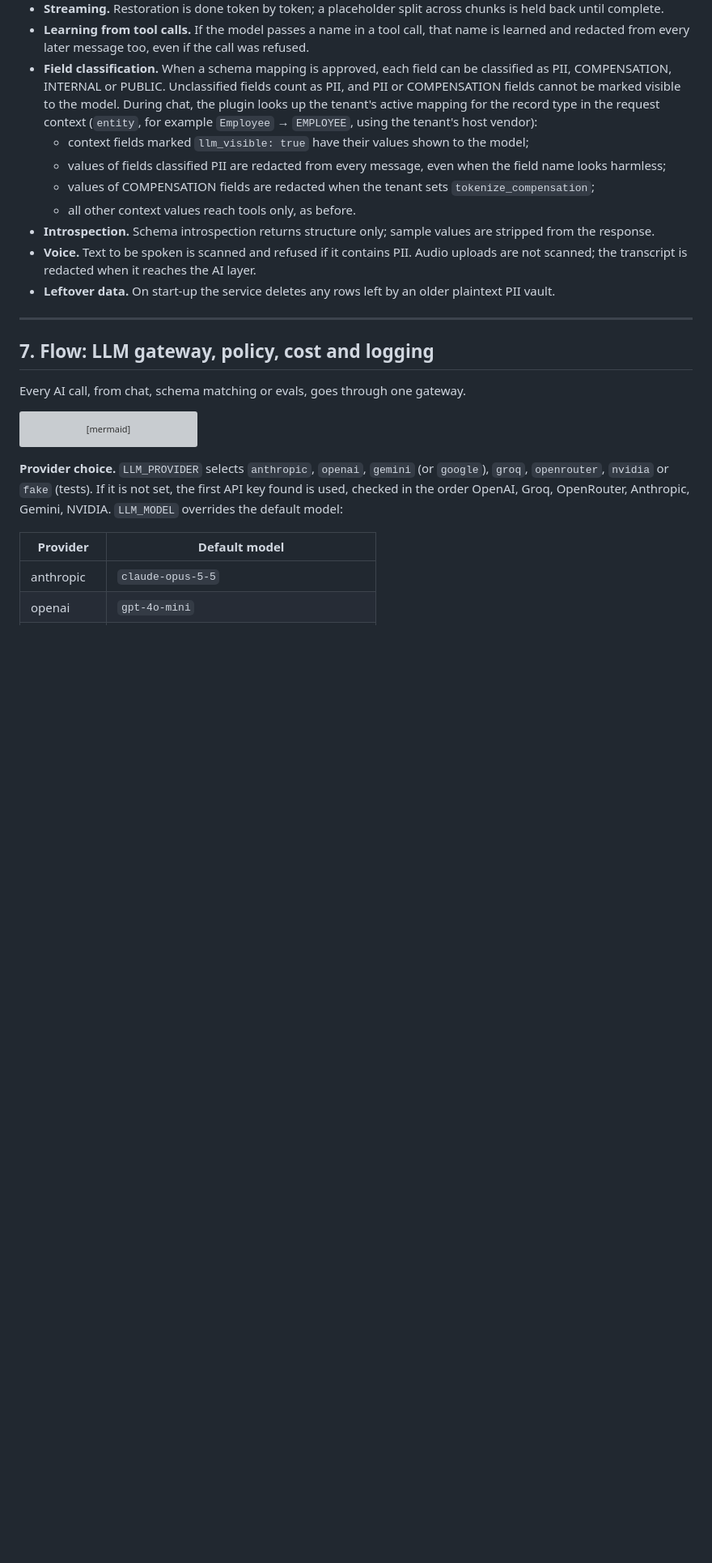
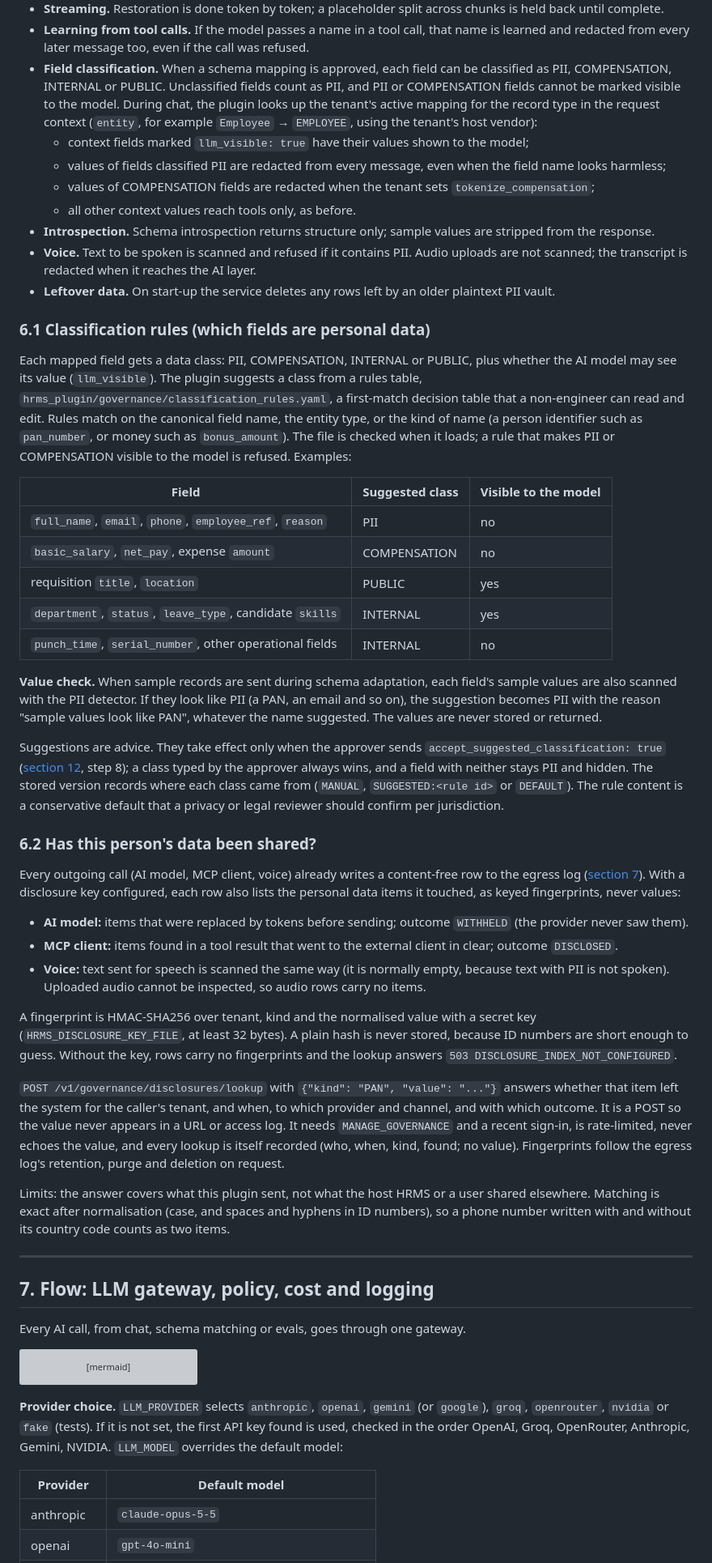
Before and after one commit to Saswat-Mohanty144/Agentic-Plugin, a Markdown page: README.md, the part around one of its changes. Shown at 81% size. GitHub-like rendering; blank space fills up the shorter version; grey boxes are pictures that could not be loaded.

Commit message:
docs(readme): classification rules, disclosure lookup, options considered
Co-Authored-By: Claude Opus 5.5 <noreply@anthropic.com>

```diff
--- a/README.md
+++ b/README.md
@@ -333,6 +333,57 @@ flowchart TD
   transcript is redacted when it reaches the AI layer.
 - **Leftover data.** On start-up the service deletes any rows left by an older plaintext PII vault.
 
+### 6.1 Classification rules (which fields are personal data)
+
+Each mapped field gets a data class: PII, COMPENSATION, INTERNAL or PUBLIC, plus whether the AI model may see its
+value (`llm_visible`). The plugin suggests a class from a rules table, `hrms_plugin/governance/classification_rules.yaml`,
+a first-match decision table that a non-engineer can read and edit. Rules match on the canonical field name, the entity
+type, or the kind of name (a person identifier such as `pan_number`, or money such as `bonus_amount`). The file is
+checked when it loads; a rule that makes PII or COMPENSATION visible to the model is refused. Examples:
+
+| Field | Suggested class | Visible to the model |
+|---|---|---|
+| `full_name`, `email`, `phone`, `employee_ref`, `reason` | PII | no |
+| `basic_salary`, `net_pay`, expense `amount` | COMPENSATION | no |
+| requisition `title`, `location` | PUBLIC | yes |
+| `department`, `status`, `leave_type`, candidate `skills` | INTERNAL | yes |
+| `punch_time`, `serial_number`, other operational fields | INTERNAL | no |
+
+**Value check.** When sample records are sent during schema adaptation, each field's sample values are also scanned
+with the PII detector. If they look like PII (a PAN, an email and so on), the suggestion becomes PII with the reason
+"sample values look like PAN", whatever the name suggested. The values are never stored or returned.
+
+Suggestions are advice. They take effect only when the approver sends `accept_suggested_classification: true`
+([section 12](#12-flow-schema-adaptation-for-a-new-hr-system), step 8); a class typed by the approver always wins, and a
+field with neither stays PII and hidden. The stored version records where each class came from (`MANUAL`,
+`SUGGESTED:<rule id>` or `DEFAULT`). The rule content is a conservative default that a privacy or legal reviewer should
+confirm per jurisdiction.
+
+### 6.2 Has this person's data been shared?
+
+Every outgoing call (AI model, MCP client, voice) already writes a content-free row to the egress log
+([section 7](#7-flow-llm-gateway-policy-cost-and-logging)). With a disclosure key configured, each row also lists the
+personal data items it touched, as keyed fingerprints, never values:
+
+- **AI model:** items that were replaced by tokens before sending; outcome `WITHHELD` (the provider never saw them).
+- **MCP client:** items found in a tool result that went to the external client in clear; outcome `DISCLOSED`.
+- **Voice:** text sent for speech is scanned the same way (it is normally empty, because text with PII is not spoken).
+  Uploaded audio cannot be inspected, so audio rows carry no items.
+
+A fingerprint is HMAC-SHA256 over tenant, kind and the normalised value with a secret key
+(`HRMS_DISCLOSURE_KEY_FILE`, at least 32 bytes). A plain hash is never stored, because ID numbers are short enough to
+guess. Without the key, rows carry no fingerprints and the lookup answers `503 DISCLOSURE_INDEX_NOT_CONFIGURED`.
+
+`POST /v1/governance/disclosures/lookup` with `{"kind": "PAN", "value": "..."}` answers whether that item left the
+system for the caller's tenant, and when, to which provider and channel, and with which outcome. It is a POST so the
+value never appears in a URL or access log. It needs `MANAGE_GOVERNANCE` and a recent sign-in, is rate-limited, never
+echoes the value, and every lookup is itself recorded (who, when, kind, found; no value). Fingerprints follow the egress
+log's retention, purge and deletion on request.
+
+Limits: the answer covers what this plugin sent, not what the host HRMS or a user shared elsewhere. Matching is exact
+after normalisation (case, and spaces and hyphens in ID numbers), so a phone number written with and without its country
+code counts as two items.
+
 ---
 
 ## 7. Flow: LLM gateway, policy, cost and logging
```
Also changed, not shown: other parts of README.md (+17 -4 lines).
